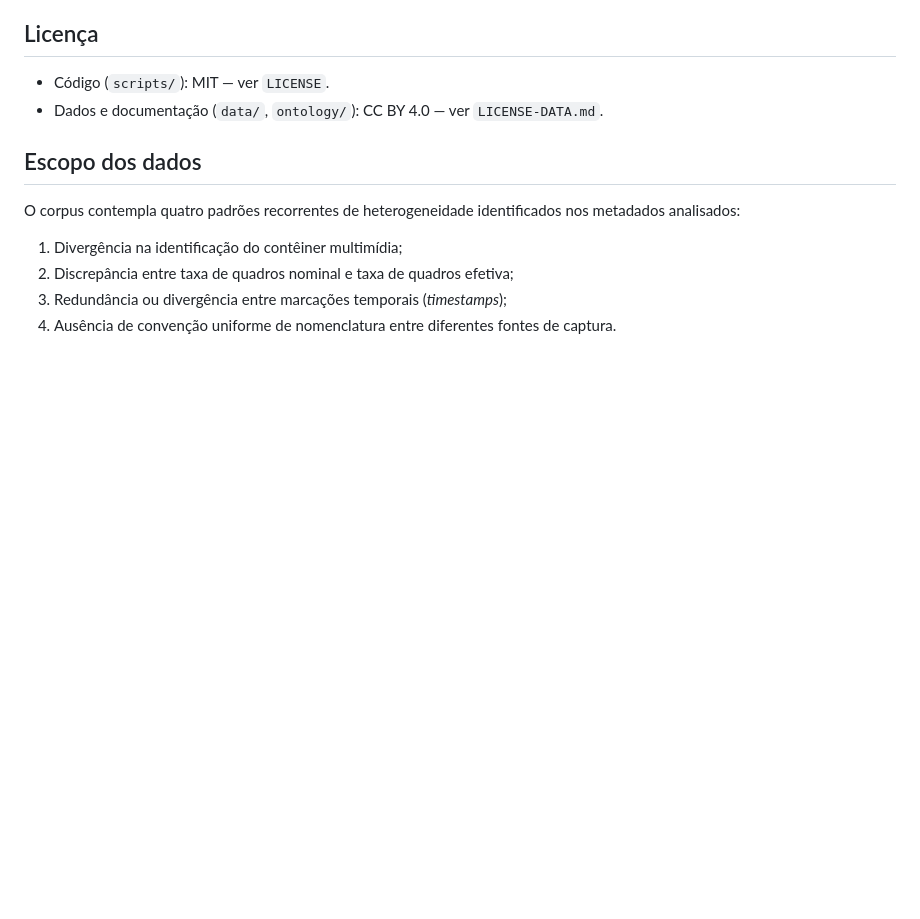
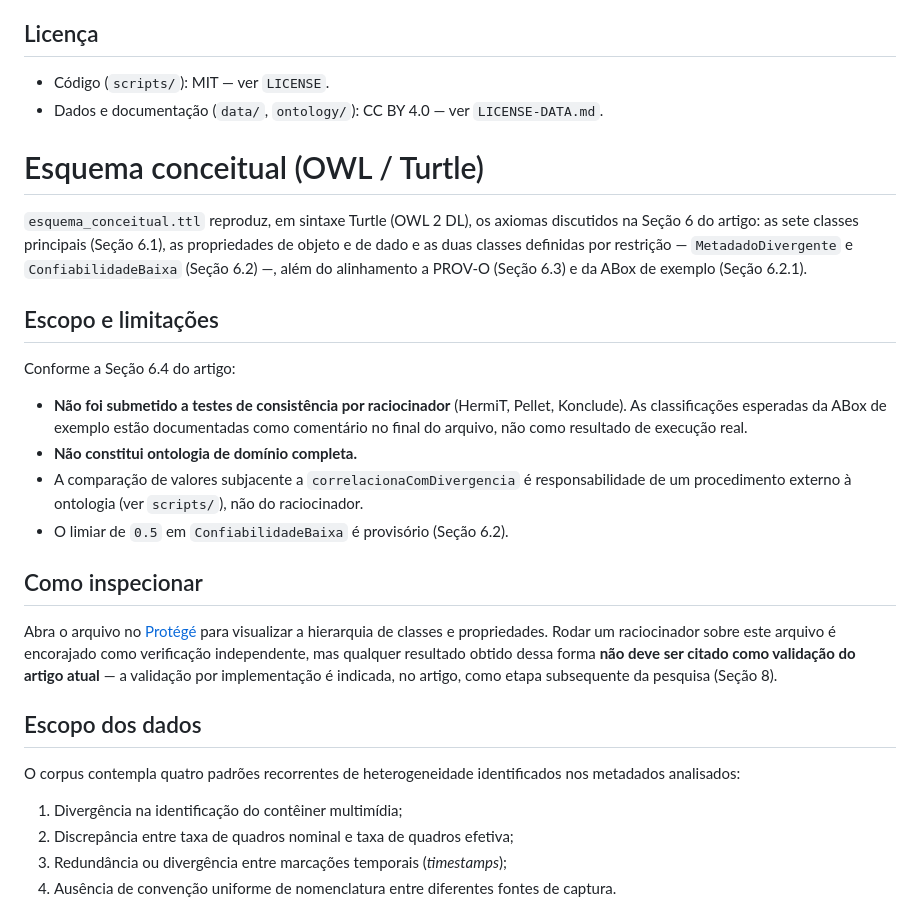
Before and after one commit to Aldo2019/Ontologias_Reasoners_DL_pericia_audiovisual, a Markdown page: README.md, the part around the change. Rendered like a GitHub page; blank space fills up the shorter version.

Commit message:
Update README with conceptual schema and limitations
Added conceptual schema and limitations sections to README.

```diff
--- a/README.md
+++ b/README.md
@@ -40,6 +40,24 @@ Ver `CITATION.cff`. Durante o processo de avaliação por pares do artigo, o ace
 
 - Código (`scripts/`): MIT — ver `LICENSE`.
 - Dados e documentação (`data/`, `ontology/`): CC BY 4.0 — ver `LICENSE-DATA.md`.
+
+# Esquema conceitual (OWL / Turtle)
+
+`esquema_conceitual.ttl` reproduz, em sintaxe Turtle (OWL 2 DL), os axiomas discutidos na Seção 6 do artigo: as sete classes principais (Seção 6.1), as propriedades de objeto e de dado e as duas classes definidas por restrição — `MetadadoDivergente` e `ConfiabilidadeBaixa` (Seção 6.2) —, além do alinhamento a PROV-O (Seção 6.3) e da ABox de exemplo (Seção 6.2.1).
+
+## Escopo e limitações
+
+Conforme a Seção 6.4 do artigo:
+
+- **Não foi submetido a testes de consistência por raciocinador** (HermiT, Pellet, Konclude). As classificações esperadas da ABox de exemplo estão documentadas como comentário no final do arquivo, não como resultado de execução real.
+- **Não constitui ontologia de domínio completa.**
+- A comparação de valores subjacente a `correlacionaComDivergencia` é responsabilidade de um procedimento externo à ontologia (ver `scripts/`), não do raciocinador.
+- O limiar de `0.5` em `ConfiabilidadeBaixa` é provisório (Seção 6.2).
+
+## Como inspecionar
+
+Abra o arquivo no [Protégé](https://protege.stanford.edu/) para visualizar a hierarquia de classes e propriedades. Rodar um raciocinador sobre este arquivo é encorajado como verificação independente, mas qualquer resultado obtido dessa forma **não deve ser citado como validação do artigo atual** — a validação por implementação é indicada, no artigo, como etapa subsequente da pesquisa (Seção 8).
+
 
 ## Escopo dos dados
 
```
